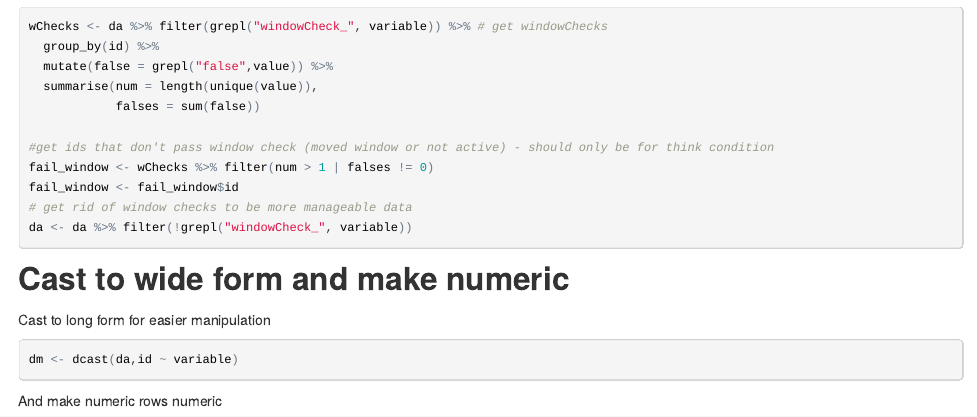
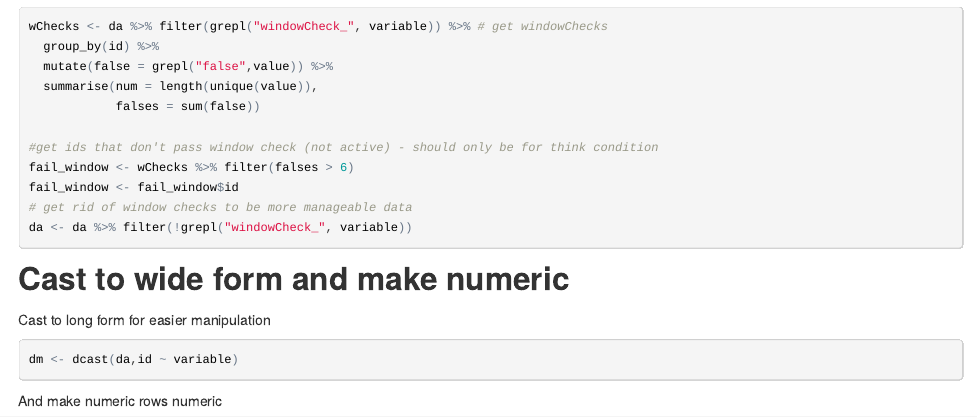
Before and after one commit to ericnatsmith/Wilson-2014-just-think-replication, an R Markdown document (analyses/analysis.Rmd): the page in a window 1100 px wide, from 2480 px down. The pictures show the output file analyses/analysis.html that the author committed with the source, opened offline.

Commit message:
Only check activity

```diff
--- a/analyses/analysis.Rmd
+++ b/analyses/analysis.Rmd
@@ -76,8 +76,8 @@ wChecks <- da %>% filter(grepl("windowCheck_", variable)) %>% # get windowChecks
   summarise(num = length(unique(value)),
             falses = sum(false))
 
-#get ids that don't pass window check (moved window or not active) - should only be for think condition
-fail_window <- wChecks %>% filter(num > 1 | falses != 0)
+#get ids that don't pass window check (not active) - should only be for think condition
+fail_window <- wChecks %>% filter(falses > 6)
 fail_window <- fail_window$id
 # get rid of window checks to be more manageable data
 da <- da %>% filter(!grepl("windowCheck_", variable))
```
Also changed, not shown: analyses/analysis.html.
